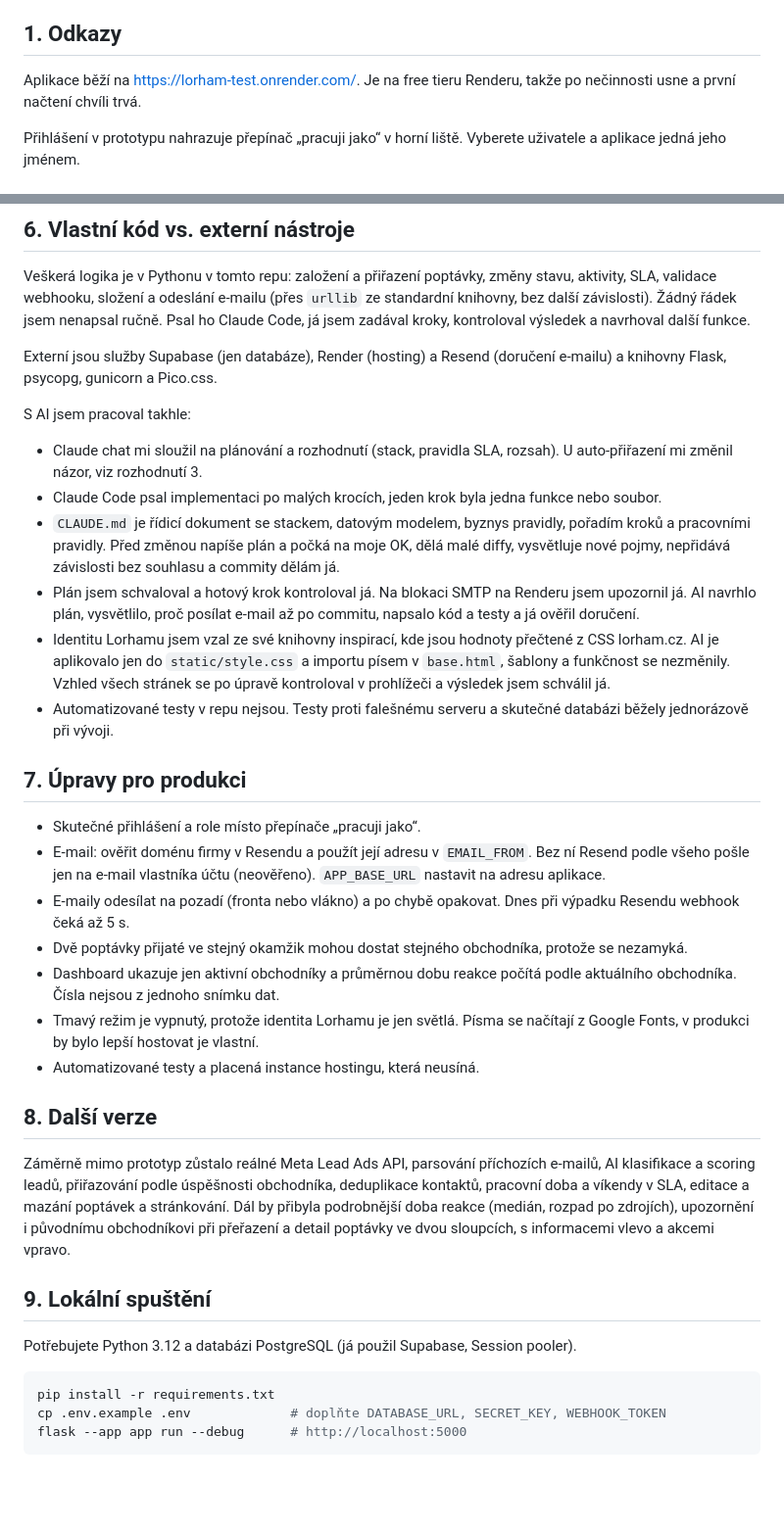
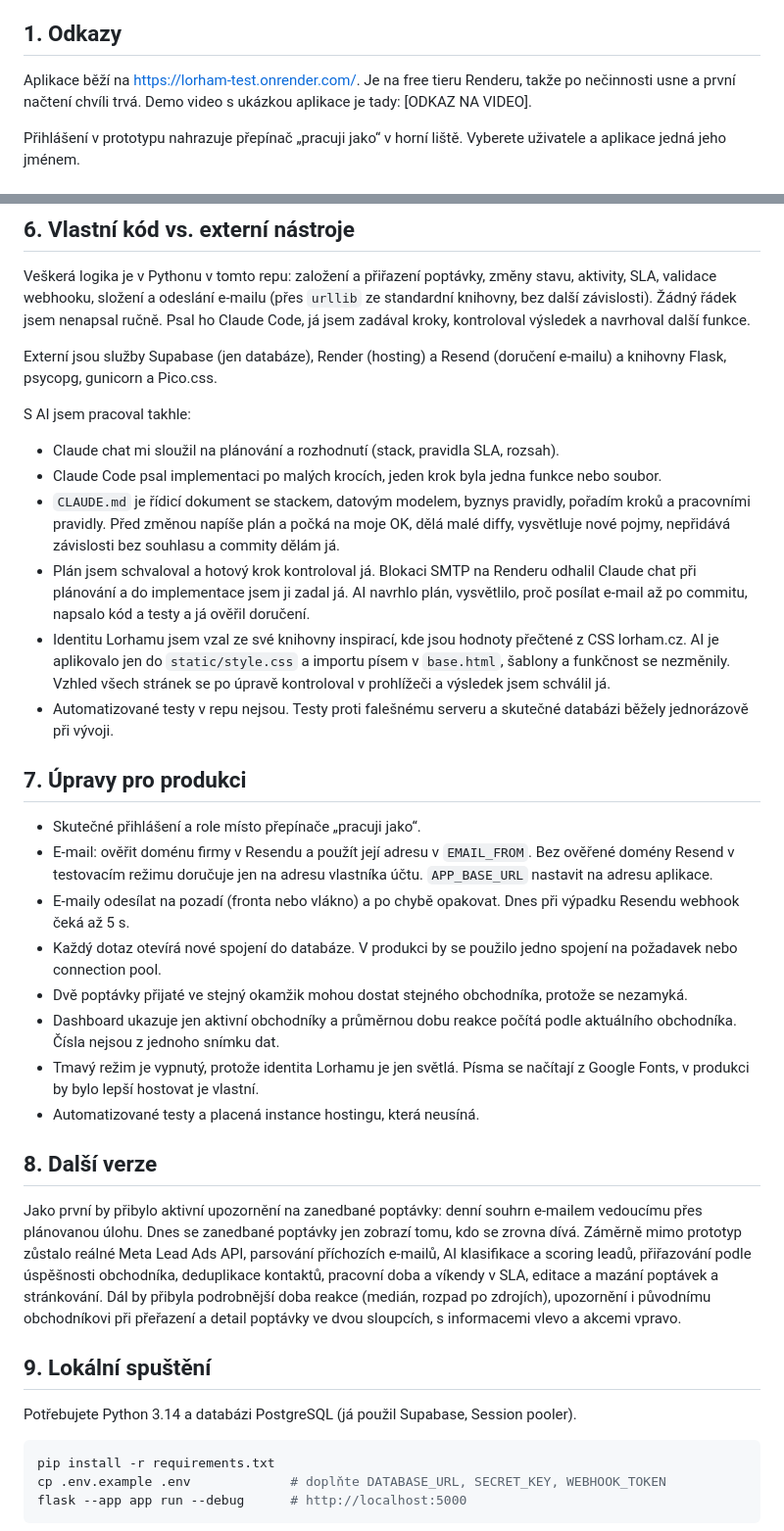
Before and after one commit to vaclavjakubik/Lorham-test, a Markdown page: README.md, 2 parts joined by grey strips. Shown at 98% size. Rendered like a GitHub page; blank space fills up the shorter version.

Commit message:
README: zpřesnění tvrzení a doplnění omezení
Co-Authored-By: Claude Sonnet 5.5 <noreply@anthropic.com>

````diff
--- a/README.md
+++ b/README.md
@@ -4,7 +4,7 @@ Prototyp pro firmu, která dostává 100–150 poptávek měsíčně z webu, Met
 
 ## 1. Odkazy
 
-Aplikace běží na https://lorham-test.onrender.com/. Je na free tieru Renderu, takže po nečinnosti usne a první načtení chvíli trvá.
+Aplikace běží na https://lorham-test.onrender.com/. Je na free tieru Renderu, takže po nečinnosti usne a první načtení chvíli trvá. Demo video s ukázkou aplikace je tady: [ODKAZ NA VIDEO].
 
 Přihlášení v prototypu nahrazuje přepínač „pracuji jako“ v horní liště. Vyberete uživatele a aplikace jedná jeho jménem.
 
@@ -67,18 +67,19 @@ Externí jsou služby Supabase (jen databáze), Render (hosting) a Resend (doru
 
 S AI jsem pracoval takhle:
 
-- Claude chat mi sloužil na plánování a rozhodnutí (stack, pravidla SLA, rozsah). U auto-přiřazení mi změnil názor, viz rozhodnutí 3.
+- Claude chat mi sloužil na plánování a rozhodnutí (stack, pravidla SLA, rozsah).
 - Claude Code psal implementaci po malých krocích, jeden krok byla jedna funkce nebo soubor.
 - `CLAUDE.md` je řídicí dokument se stackem, datovým modelem, byznys pravidly, pořadím kroků a pracovními pravidly. Před změnou napíše plán a počká na moje OK, dělá malé diffy, vysvětluje nové pojmy, nepřidává závislosti bez souhlasu a commity dělám já.
-- Plán jsem schvaloval a hotový krok kontroloval já. Na blokaci SMTP na Renderu jsem upozornil já. AI navrhlo plán, vysvětlilo, proč posílat e-mail až po commitu, napsalo kód a testy a já ověřil doručení.
+- Plán jsem schvaloval a hotový krok kontroloval já. Blokaci SMTP na Renderu odhalil Claude chat při plánování a do implementace jsem ji zadal já. AI navrhlo plán, vysvětlilo, proč posílat e-mail až po commitu, napsalo kód a testy a já ověřil doručení.
 - Identitu Lorhamu jsem vzal ze své knihovny inspirací, kde jsou hodnoty přečtené z CSS lorham.cz. AI je aplikovalo jen do `static/style.css` a importu písem v `base.html`, šablony a funkčnost se nezměnily. Vzhled všech stránek se po úpravě kontroloval v prohlížeči a výsledek jsem schválil já.
 - Automatizované testy v repu nejsou. Testy proti falešnému serveru a skutečné databázi běžely jednorázově při vývoji.
 
 ## 7. Úpravy pro produkci
 
 - Skutečné přihlášení a role místo přepínače „pracuji jako“.
-- E-mail: ověřit doménu firmy v Resendu a použít její adresu v `EMAIL_FROM`. Bez ní Resend podle všeho pošle jen na e-mail vlastníka účtu (neověřeno). `APP_BASE_URL` nastavit na adresu aplikace.
+- E-mail: ověřit doménu firmy v Resendu a použít její adresu v `EMAIL_FROM`. Bez ověřené domény Resend v testovacím režimu doručuje jen na adresu vlastníka účtu. `APP_BASE_URL` nastavit na adresu aplikace.
 - E-maily odesílat na pozadí (fronta nebo vlákno) a po chybě opakovat. Dnes při výpadku Resendu webhook čeká až 5 s.
+- Každý dotaz otevírá nové spojení do databáze. V produkci by se použilo jedno spojení na požadavek nebo connection pool.
 - Dvě poptávky přijaté ve stejný okamžik mohou dostat stejného obchodníka, protože se nezamyká.
 - Dashboard ukazuje jen aktivní obchodníky a průměrnou dobu reakce počítá podle aktuálního obchodníka. Čísla nejsou z jednoho snímku dat.
 - Tmavý režim je vypnutý, protože identita Lorhamu je jen světlá. Písma se načítají z Google Fonts, v produkci by bylo lepší hostovat je vlastní.
@@ -86,11 +87,11 @@ S AI jsem pracoval takhle:
 
 ## 8. Další verze
 
-Záměrně mimo prototyp zůstalo reálné Meta Lead Ads API, parsování příchozích e-mailů, AI klasifikace a scoring leadů, přiřazování podle úspěšnosti obchodníka, deduplikace kontaktů, pracovní doba a víkendy v SLA, editace a mazání poptávek a stránkování. Dál by přibyla podrobnější doba reakce (medián, rozpad po zdrojích), upozornění i původnímu obchodníkovi při přeřazení a detail poptávky ve dvou sloupcích, s informacemi vlevo a akcemi vpravo.
+Jako první by přibylo aktivní upozornění na zanedbané poptávky: denní souhrn e-mailem vedoucímu přes plánovanou úlohu. Dnes se zanedbané poptávky jen zobrazí tomu, kdo se zrovna dívá. Záměrně mimo prototyp zůstalo reálné Meta Lead Ads API, parsování příchozích e-mailů, AI klasifikace a scoring leadů, přiřazování podle úspěšnosti obchodníka, deduplikace kontaktů, pracovní doba a víkendy v SLA, editace a mazání poptávek a stránkování. Dál by přibyla podrobnější doba reakce (medián, rozpad po zdrojích), upozornění i původnímu obchodníkovi při přeřazení a detail poptávky ve dvou sloupcích, s informacemi vlevo a akcemi vpravo.
 
 ## 9. Lokální spuštění
 
-Potřebujete Python 3.12 a databázi PostgreSQL (já použil Supabase, Session pooler).
+Potřebujete Python 3.14 a databázi PostgreSQL (já použil Supabase, Session pooler).
 
 ```bash
 pip install -r requirements.txt
````
Also changed, not shown: other parts of README.md (+1 -1 lines), CLAUDE.md (+1 -1 lines).
